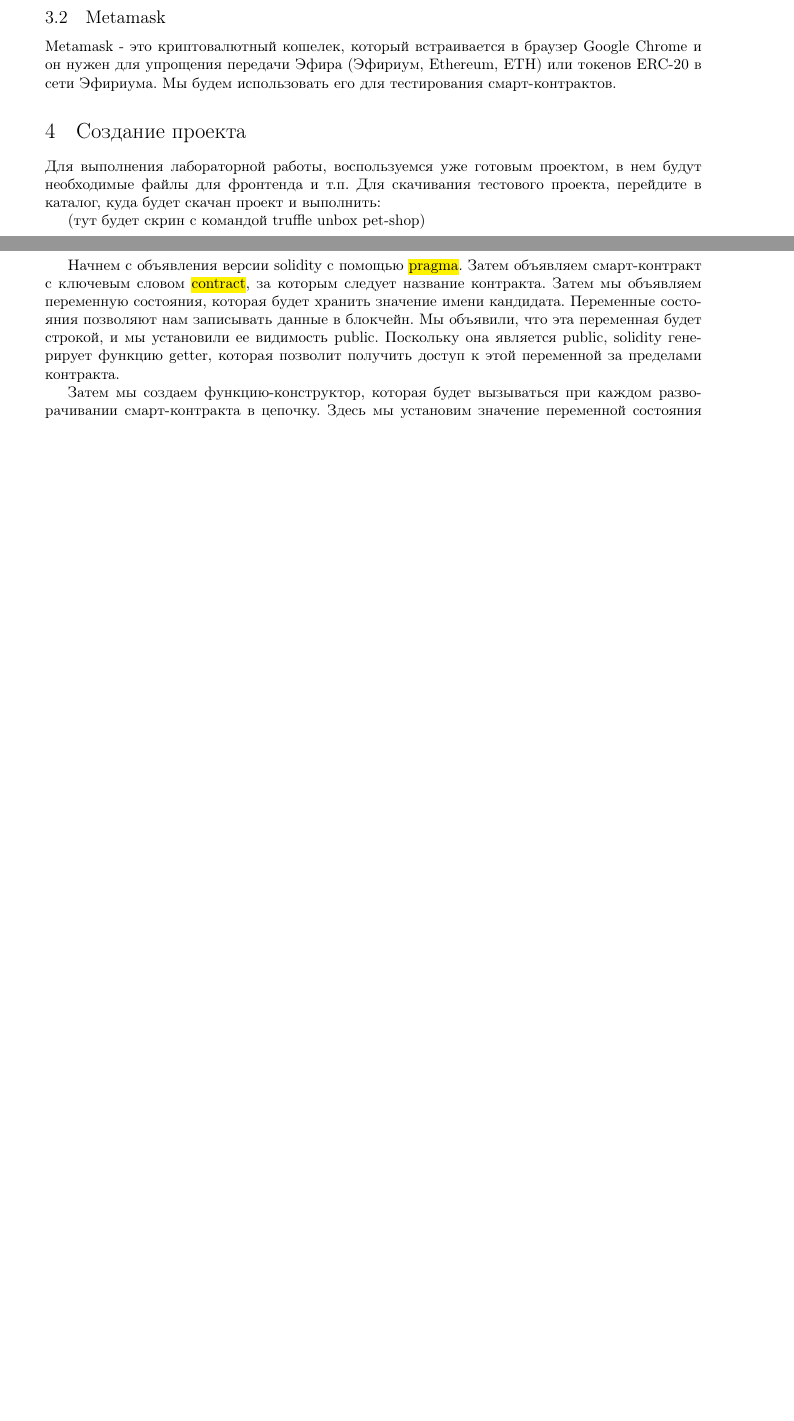
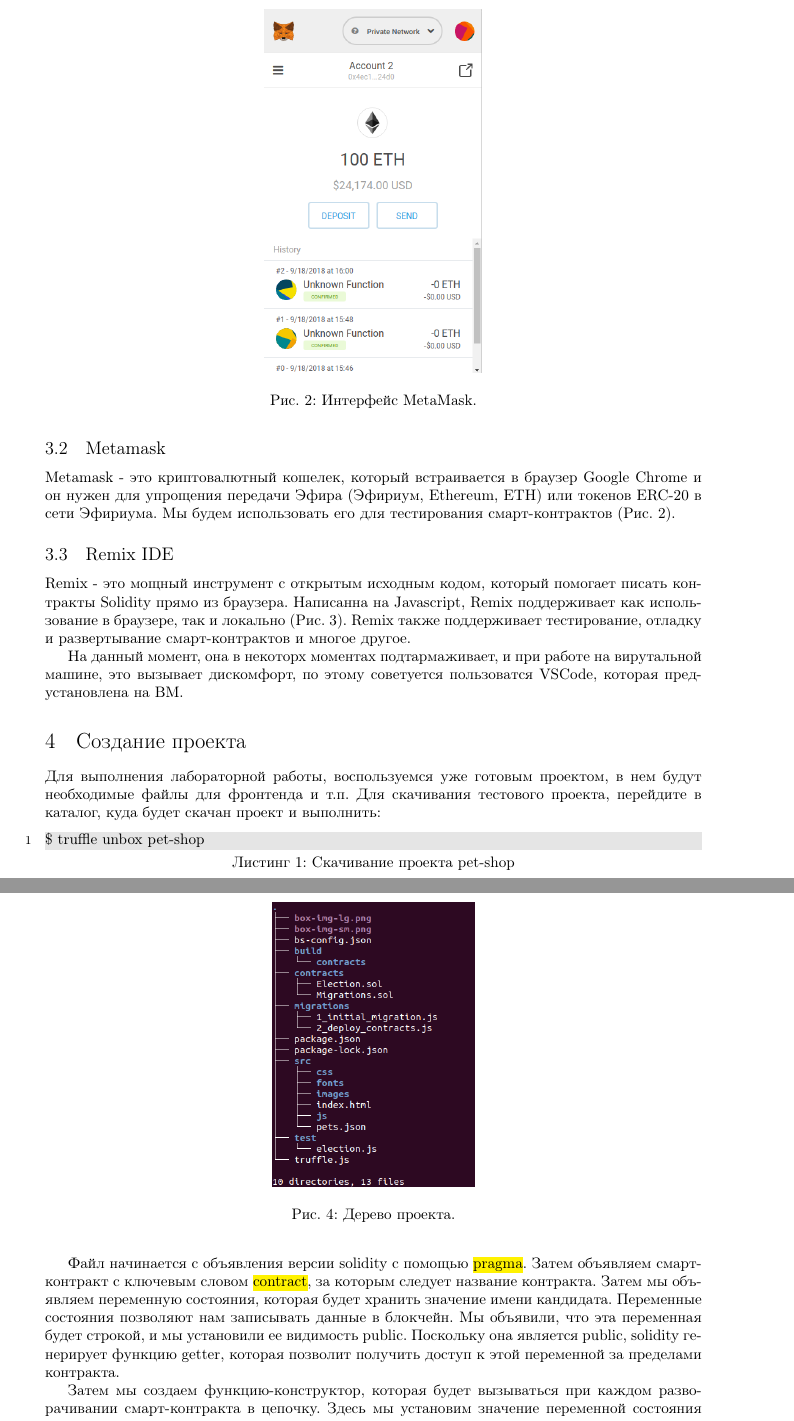
Before and after one commit to helllynx/BlockChinLabs, a LaTeX document (LABS/Latex/Lab1/lab1_ex.tex): two parts of pages 2 and 4 of 5 before the commit and two parts of pages 3 and 5 of 6 after it, joined at a grey line, cut at the place of the change, the shorter picture padded with empty space. Compiled offline with pdfLaTeX.

Commit message:
may be finished 1-st lab

```diff
--- a/LABS/Latex/Lab1/lab1_ex.tex
+++ b/LABS/Latex/Lab1/lab1_ex.tex
@@ -100,7 +99,7 @@
 
 \subsection{Metamask}
 
-Metamask -  это криптовалютный кошелек, который встраивается в браузер Google Chrome и он нужен для упрощения передачи Эфира (Эфириум,  Ethereum, ETH)  или токенов ERC-20  в сети Эфириума. Мы будем использовать его для тестирования смарт-контрактов.
+Metamask -  это криптовалютный кошелек, который встраивается в браузер Google Chrome и он нужен для упрощения передачи Эфира (Эфириум,  Ethereum, ETH)  или токенов ERC-20  в сети Эфириума. Мы будем использовать его для тестирования смарт-контрактов (Рис. 2).
 
 
 \begin{figure}
@@ -111,3 +110,6 @@
 \end{figure}
 
 
+\subsection{Remix IDE}
+
+Remix - это мощный инструмент с открытым исходным кодом, который помогает писать контракты Solidity прямо из браузера. Написанна на Javascript, Remix поддерживает как использование в браузере, так и локально (Рис. 3). Remix также поддерживает тестирование, отладку и развертывание смарт-контрактов и многое другое.
@@ -114,12 +121,26 @@
+    \label{fig:remix_ide_1}
+\end{figure}
+
+
+На данный момент, она в некоторх моментах подтармаживает, и при работе на вирутальной машине, это вызывает дискомфорт, по этому советуется пользоватся VSCode, которая предустановлена на ВМ.
+
 \section{Создание проекта}
 
 Для выполнения лабораторной работы, воспользуемся уже готовым проектом, в нем будут необходимые файлы для фронтенда и т.п. Для скачивания тестового проекта, перейдите в каталог, куда будет скачан проект и выполнить:
 
-(тут будет скрин с командой  truffle unbox pet-shop)
+\begin{lstlisting}[caption={Скачивание проекта pet-shop}]
+$ truffle unbox pet-shop
+\end{lstlisting}
+
 
 После выполнения данной команды будет скачан проект в виде следующих файлов:
 
-(тут будет скрин дерева проекта)
+\begin{figure}
+    \centering
+    \includegraphics[scale=0.4]{project_tree}
+    \caption{Дерево проекта.}
+    \label{fig:project_tree}
+\end{figure}
 
 
 \begin{itemize}
@@ -152,7 +171,7 @@
 \end{lstlisting}
 
 
-Начнем с объявления версии solidity с помощью \hl{pragma}. Затем объявляем смарт-контракт с ключевым словом \hl{contract}, за которым следует название контракта. Затем мы объявляем переменную состояния, которая будет хранить значение имени кандидата. Переменные состояния позволяют нам записывать данные в блокчейн. Мы объявили, что эта переменная будет строкой, и мы установили ее видимость public. Поскольку она является public, solidity генерирует функцию getter, которая позволит получить доступ к этой переменной за пределами контракта.
+Файл начинается с объявления версии solidity с помощью \hl{pragma}. Затем объявляем смарт-контракт с ключевым словом \hl{contract}, за которым следует название контракта. Затем мы объявляем переменную состояния, которая будет хранить значение имени кандидата. Переменные состояния позволяют нам записывать данные в блокчейн. Мы объявили, что эта переменная будет строкой, и мы установили ее видимость public. Поскольку она является public, solidity генерирует функцию getter, которая позволит получить доступ к этой переменной за пределами контракта.
 
 Затем мы создаем функцию-конструктор, которая будет вызываться при каждом разворачивании смарт-контракта в цепочку. Здесь мы установим значение переменной состояния кандидата, которая будет сохранена в блокчейне после миграции. Обратите внимание, что функция конструктора имеет то же имя, что и смарт-контракт. Так solidity знает, что функция является конструктором.
 
```
Also changed, not shown: LABS/Latex/Lab1/img/project_tree.png (added), LABS/Latex/Lab1/img/remix_ide_1.png (added), LABS/Latex/Lab1/lab1_ex.tex (8 more changed lines).
